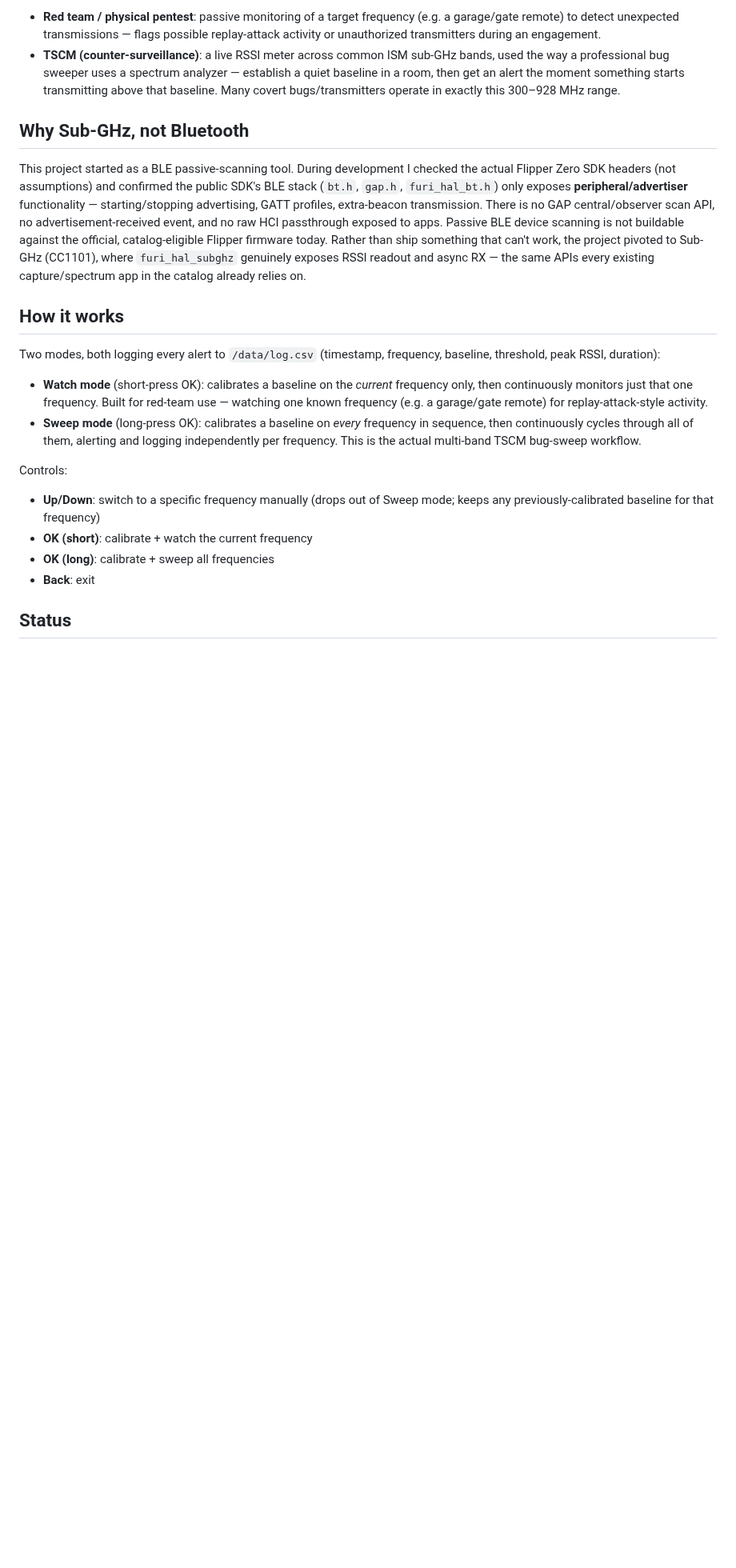
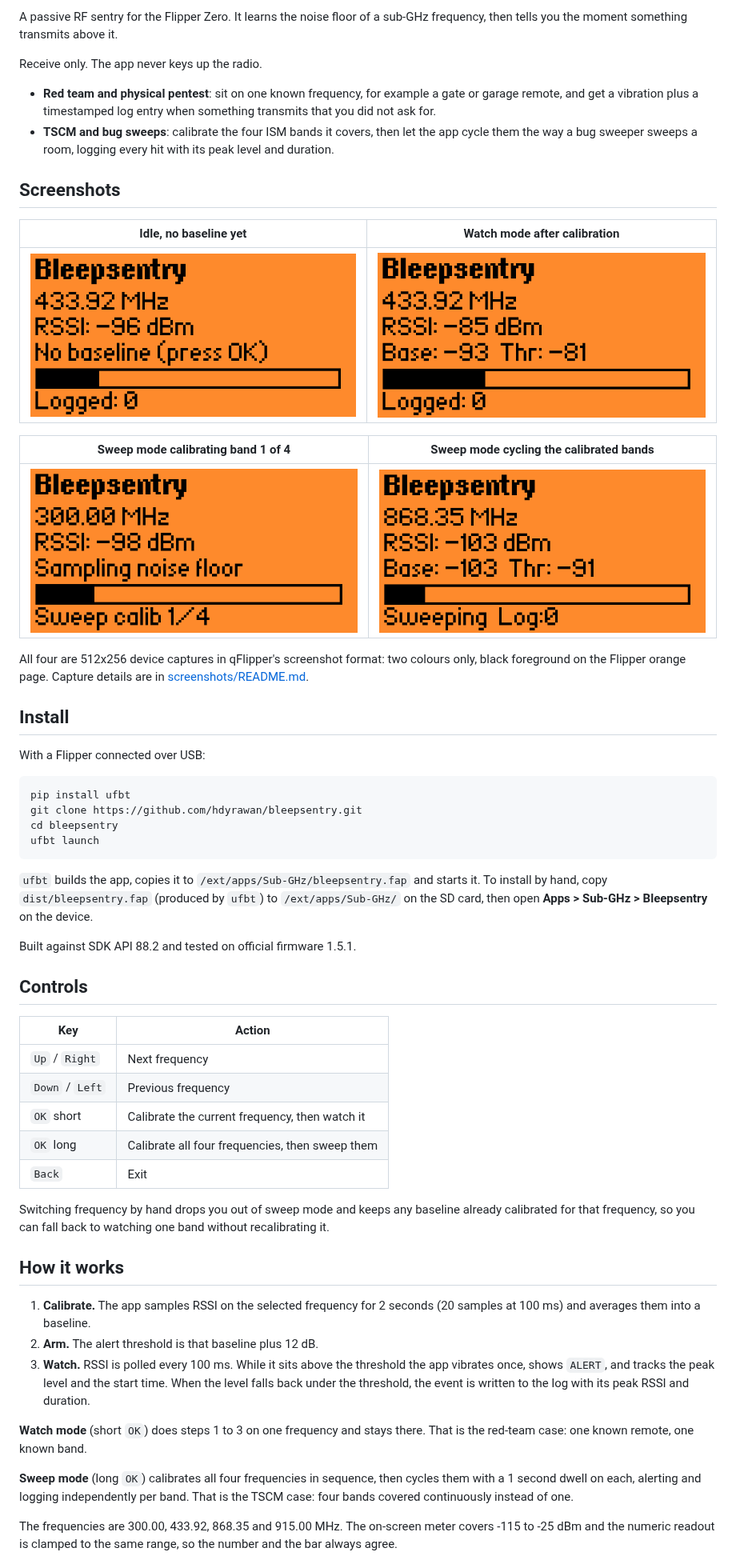
Before and after one commit to hdyrawan/bleepsentry, a Markdown page: README.md, the part around one of its changes. Shown at 80% size. Drawn GitHub-style; pictures changed too: screenshots/idle.png, screenshots/sweep_calibrating.png, screenshots/sweeping.png; blank space fills up the shorter version.

````diff
--- a/README.md
+++ b/README.md
@@ -4,23 +4,80 @@ Passive RF anomaly sentry for Flipper Zero, built for two audiences:
 
-- **Red team / physical pentest**: passive monitoring of a target frequency (e.g. a garage/gate remote) to detect unexpected transmissions — flags possible replay-attack activity or unauthorized transmitters during an engagement.
-- **TSCM (counter-surveillance)**: a live RSSI meter across common ISM sub-GHz bands, used the way a professional bug sweeper uses a spectrum analyzer — establish a quiet baseline in a room, then get an alert the moment something starts transmitting above that baseline. Many covert bugs/transmitters operate in exactly this 300–928 MHz range.
+A passive RF sentry for the Flipper Zero. It learns the noise floor of a sub-GHz
+frequency, then tells you the moment something transmits above it.
 
-## Why Sub-GHz, not Bluetooth
+Receive only. The app never keys up the radio.
 
-This project started as a BLE passive-scanning tool. During development I checked the actual Flipper Zero SDK headers (not assumptions) and confirmed the public SDK's BLE stack (`bt.h`, `gap.h`, `furi_hal_bt.h`) only exposes **peripheral/advertiser** functionality — starting/stopping advertising, GATT profiles, extra-beacon transmission. There is no GAP central/observer scan API, no advertisement-received event, and no raw HCI passthrough exposed to apps. Passive BLE device scanning is not buildable against the official, catalog-eligible Flipper firmware today. Rather than ship something that can't work, the project pivoted to Sub-GHz (CC1101), where `furi_hal_subghz` genuinely exposes RSSI readout and async RX — the same APIs every existing capture/spectrum app in the catalog already relies on.
+- **Red team and physical pentest**: sit on one known frequency, for example a
+  gate or garage remote, and get a vibration plus a timestamped log entry when
+  something transmits that you did not ask for.
+- **TSCM and bug sweeps**: calibrate the four ISM bands it covers, then let the
+  app cycle them the way a bug sweeper sweeps a room, logging every hit with its
+  peak level and duration.
+
+## Screenshots
+
+| Idle, no baseline yet | Watch mode after calibration |
+|---|---|
+| ![Idle](screenshots/idle.png) | ![Watch mode calibrated](screenshots/watch_calibrated.png) |
+
+| Sweep mode calibrating band 1 of 4 | Sweep mode cycling the calibrated bands |
+|---|---|
+| ![Sweep calibrating](screenshots/sweep_calibrating.png) | ![Sweeping](screenshots/sweeping.png) |
+
+All four are 512x256 device captures in qFlipper's screenshot format: two colours
+only, black foreground on the Flipper orange page. Capture details are in
+[screenshots/README.md](screenshots/README.md).
+
+## Install
+
+With a Flipper connected over USB:
+
+```
+pip install ufbt
+git clone https://github.com/hdyrawan/bleepsentry.git
+cd bleepsentry
+ufbt launch
+```
+
+`ufbt` builds the app, copies it to `/ext/apps/Sub-GHz/bleepsentry.fap` and
+starts it. To install by hand, copy `dist/bleepsentry.fap` (produced by `ufbt`)
+to `/ext/apps/Sub-GHz/` on the SD card, then open **Apps > Sub-GHz >
+Bleepsentry** on the device.
+
+Built against SDK API 88.2 and tested on official firmware 1.5.1.
+
+## Controls
+
+| Key | Action |
+|---|---|
+| `Up` / `Right` | Next frequency |
+| `Down` / `Left` | Previous frequency |
+| `OK` short | Calibrate the current frequency, then watch it |
+| `OK` long | Calibrate all four frequencies, then sweep them |
+| `Back` | Exit |
+
+Switching frequency by hand drops you out of sweep mode and keeps any baseline
+already calibrated for that frequency, so you can fall back to watching one band
+without recalibrating it.
 
 ## How it works
 
-Two modes, both logging every alert to `/data/log.csv` (timestamp, frequency, baseline, threshold, peak RSSI, duration):
+1. **Calibrate.** The app samples RSSI on the selected frequency for 2 seconds
+   (20 samples at 100 ms) and averages them into a baseline.
+2. **Arm.** The alert threshold is that baseline plus 12 dB.
+3. **Watch.** RSSI is polled every 100 ms. While it sits above the threshold the
+   app vibrates once, shows `ALERT`, and tracks the peak level and the start
+   time. When the level falls back under the threshold, the event is written to
+   the log with its peak RSSI and duration.
 
-- **Watch mode** (short-press OK): calibrates a baseline on the *current* frequency only, then continuously monitors just that one frequency. Built for red-team use — watching one known frequency (e.g. a garage/gate remote) for replay-attack-style activity.
-- **Sweep mode** (long-press OK): calibrates a baseline on *every* frequency in sequence, then continuously cycles through all of them, alerting and logging independently per frequency. This is the actual multi-band TSCM bug-sweep workflow.
+**Watch mode** (short `OK`) does steps 1 to 3 on one frequency and stays there.
+That is the red-team case: one known remote, one known band.
 
-Controls:
-- **Up/Down**: switch to a specific frequency manually (drops out of Sweep mode; keeps any previously-calibrated baseline for that frequency)
-- **OK (short)**: calibrate + watch the current frequency
-- **OK (long)**: calibrate + sweep all frequencies
-- **Back**: exit
+**Sweep mode** (long `OK`) calibrates all four frequencies in sequence, then
+cycles them with a 1 second dwell on each, alerting and logging independently per
+band. That is the TSCM case: four bands covered continuously instead of one.
 
-## Status
+The frequencies are 300.00, 433.92, 868.35 and 915.00 MHz. The on-screen meter
+covers -115 to -25 dBm and the numeric readout is clamped to the same range, so
+the number and the bar always agree.
 
````
Also changed, not shown: other parts of README.md (+61 -24 lines), changelog.md (+2 -0 lines), 1 other file.
